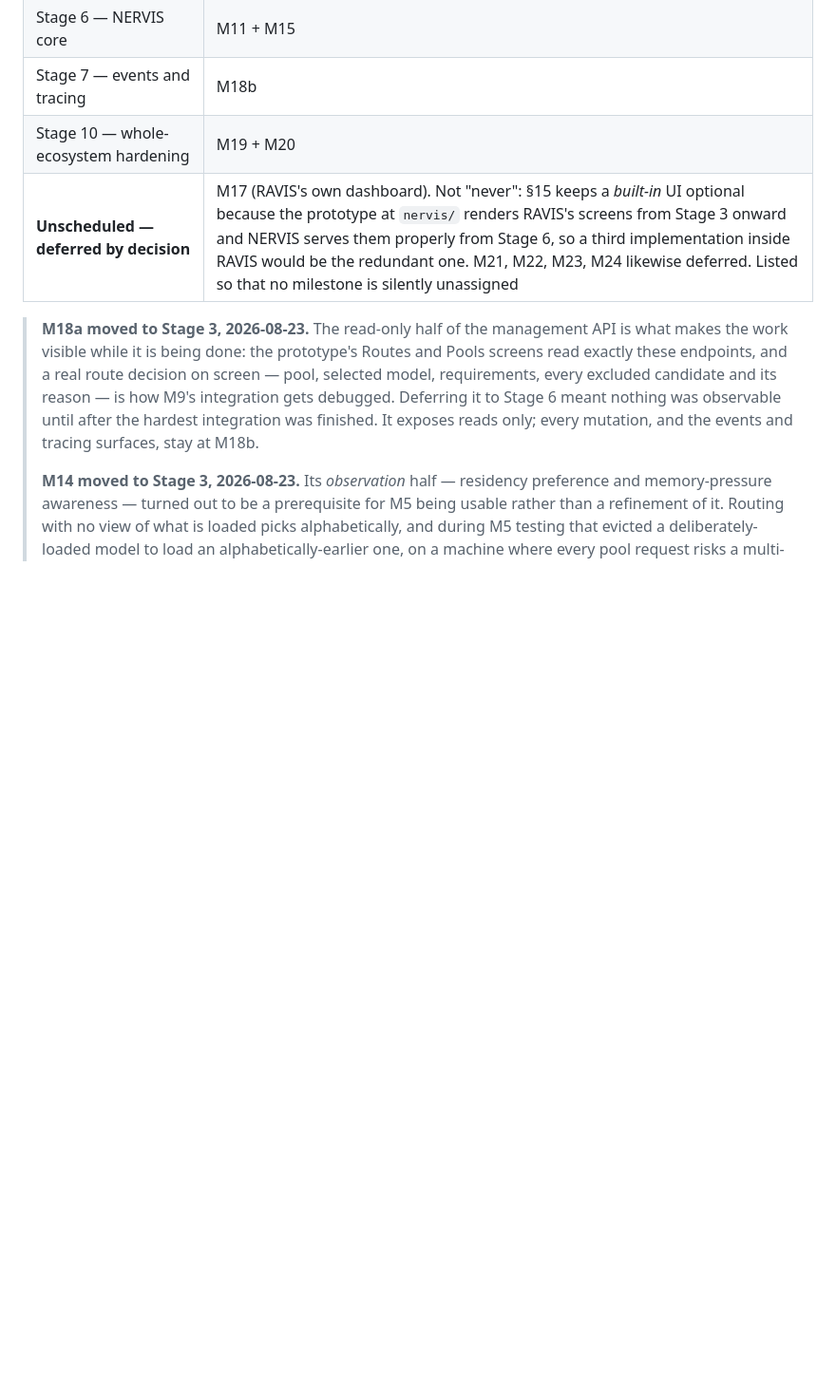
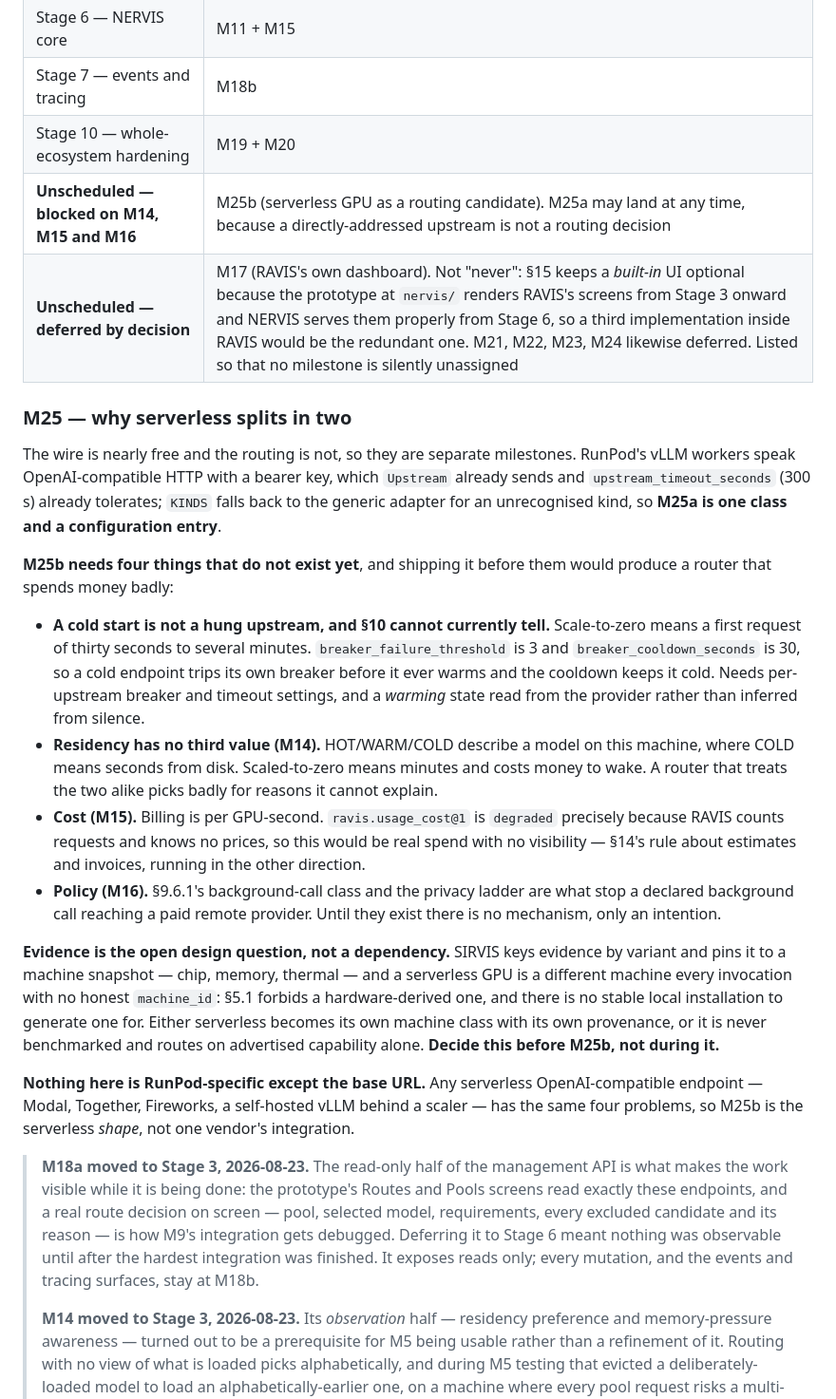
Before and after one commit to Krimkerre/NERVIS-ecosystem, a Markdown page: RAVIS.md, the part around one of its changes. Shown at 95% size. Drawn GitHub-style; blank space fills up the shorter version.

Commit message:
Plan serverless GPU support: M25a and M25b
Scoped from a question about RunPod. Split in two, because the wire is nearly
free and the routing is not.

M25a is a transparent upstream. RunPod's vLLM workers speak OpenAI-compatible
HTTP with a bearer key, which Upstream already sends and
upstream_timeout_seconds (300 s) already tolerates, and KINDS falls back to the
generic adapter for an unrecognised kind — so it is one class and a
configuration entry. Direct addressing only, ravis/runpod/<model>, and
deliberately not a pool candidate: the same position Anthropic already holds. No
new capability, because Path A is already covered by
ravis.openai_compatible.chat_completions@1.

M25b is admission to pools, and it is blocked on four things.

A cold start is not a hung upstream and §10 cannot currently tell the
difference. Scale-to-zero means a first request of thirty seconds to several
minutes; breaker_failure_threshold is 3 and breaker_cooldown_seconds is 30, so a
cold endpoint trips its own breaker before it ever warms and the cooldown keeps
it cold. Needs per-upstream breaker and timeout settings and a warming state
read from the provider rather than inferred from silence.

Residency has no third value (M14). HOT/WARM/COLD describe a model on this
machine where COLD means seconds from disk; scaled-to-zero means minutes and
costs money to wake.

Cost (M15): billing is per GPU-second, and ravis.usage_cost@1 is degraded
precisely because RAVIS counts requests and knows no prices.

Policy (M16): §9.6.1's background-call class and the privacy ladder are what
stop a declared background call reaching a paid remote provider.

Evidence is recorded as an open design question rather than a dependency. SIRVIS
keys evidence by variant and pins it to a machine snapshot, and a serverless GPU
is a different machine every invocation with no honest machine_id — §5.1 forbids
a hardware-derived one and there is no stable local installation to generate one
for. Either serverless becomes its own machine class with its own provenance or
it is never benchmarked and routes on advertised capability alone. To be decided
before M25b rather than during it.

Nothing in M25b is RunPod-specific except the base URL: Modal, Together,
Fireworks and a self-hosted vLLM behind a scaler have the same four problems, so
it is the serverless shape rather than one vendor's integration.

Co-Authored-By: Claude Opus 5 <noreply@anthropic.com>

```diff
--- a/RAVIS.md
+++ b/RAVIS.md
@@ -1179,7 +1181,50 @@ and §20.1 maps these milestones onto its stages.
 | Stage 6 — NERVIS core | M11 + M15 |
 | Stage 7 — events and tracing | M18b |
 | Stage 10 — whole-ecosystem hardening | M19 + M20 |
+| **Unscheduled — blocked on M14, M15 and M16** | M25b (serverless GPU as a routing candidate). M25a may land at any time, because a directly-addressed upstream is not a routing decision |
 | **Unscheduled — deferred by decision** | M17 (RAVIS's own dashboard). Not "never": §15 keeps a *built-in* UI optional because the prototype at `nervis/` renders RAVIS's screens from Stage 3 onward and NERVIS serves them properly from Stage 6, so a third implementation inside RAVIS would be the redundant one. M21, M22, M23, M24 likewise deferred. Listed so that no milestone is silently unassigned |
+
+### M25 — why serverless splits in two
+
+The wire is nearly free and the routing is not, so they are separate milestones.
+RunPod's vLLM workers speak OpenAI-compatible HTTP with a bearer key, which
+`Upstream` already sends and `upstream_timeout_seconds` (300 s) already
+tolerates; `KINDS` falls back to the generic adapter for an unrecognised kind,
+so **M25a is one class and a configuration entry**.
+
+**M25b needs four things that do not exist yet**, and shipping it before them
+would produce a router that spends money badly:
+
+- **A cold start is not a hung upstream, and §10 cannot currently tell.**
+  Scale-to-zero means a first request of thirty seconds to several minutes.
+  `breaker_failure_threshold` is 3 and `breaker_cooldown_seconds` is 30, so a
+  cold endpoint trips its own breaker before it ever warms and the cooldown
+  keeps it cold. Needs per-upstream breaker and timeout settings, and a
+  *warming* state read from the provider rather than inferred from silence.
+- **Residency has no third value (M14).** HOT/WARM/COLD describe a model on this
+  machine, where COLD means seconds from disk. Scaled-to-zero means minutes and
+  costs money to wake. A router that treats the two alike picks badly for
+  reasons it cannot explain.
+- **Cost (M15).** Billing is per GPU-second. `ravis.usage_cost@1` is `degraded`
+  precisely because RAVIS counts requests and knows no prices, so this would be
+  real spend with no visibility — §14's rule about estimates and invoices,
+  running in the other direction.
+- **Policy (M16).** §9.6.1's background-call class and the privacy ladder are
+  what stop a declared background call reaching a paid remote provider. Until
+  they exist there is no mechanism, only an intention.
+
+**Evidence is the open design question, not a dependency.** SIRVIS keys evidence
+by variant and pins it to a machine snapshot — chip, memory, thermal — and a
+serverless GPU is a different machine every invocation with no honest
+`machine_id`: §5.1 forbids a hardware-derived one, and there is no stable local
+installation to generate one for. Either serverless becomes its own machine
+class with its own provenance, or it is never benchmarked and routes on
+advertised capability alone. **Decide this before M25b, not during it.**
+
+**Nothing here is RunPod-specific except the base URL.** Any serverless
+OpenAI-compatible endpoint — Modal, Together, Fireworks, a self-hosted vLLM
+behind a scaler — has the same four problems, so M25b is the serverless
+*shape*, not one vendor's integration.
 
 > **M18a moved to Stage 3, 2026-08-23.** The read-only half of the management API is what makes
 > the work visible while it is being done: the prototype's Routes and Pools screens read exactly
```
Also changed, not shown: other parts of RAVIS.md (+2 -0 lines).
